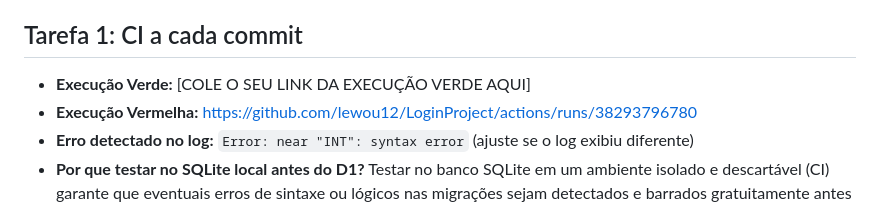
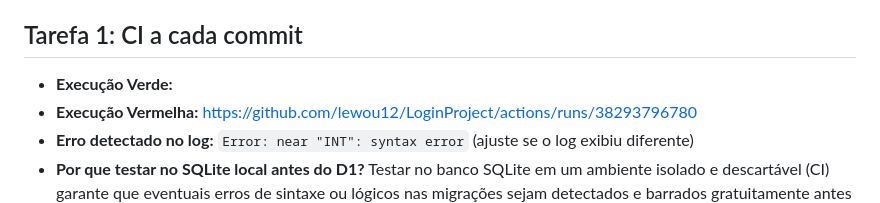
Before and after one commit to lewou12/LoginProject, a Markdown page: AVALIACAO.md, the part around the change. GitHub-like rendering.

```diff
--- a/AVALIACAO.md
+++ b/AVALIACAO.md
@@ -2,7 +2,7 @@
 **Nome:** Leonardo Mulhenhoff Borim
 
 ## Tarefa 1: CI a cada commit
-- **Execução Verde:** [COLE O SEU LINK DA EXECUÇÃO VERDE AQUI]
+- **Execução Verde:**
 - **Execução Vermelha:** https://github.com/lewou12/LoginProject/actions/runs/38293796780
 - **Erro detectado no log:** `Error: near "INT": syntax error` (ajuste se o log exibiu diferente)
 - **Por que testar no SQLite local antes do D1?** Testar no banco SQLite em um ambiente isolado e descartável (CI) garante que eventuais erros de sintaxe ou lógicos nas migrações sejam detectados e barrados gratuitamente antes que qualquer código inválido chegue a corromper o banco D1 que está em produção.
```
